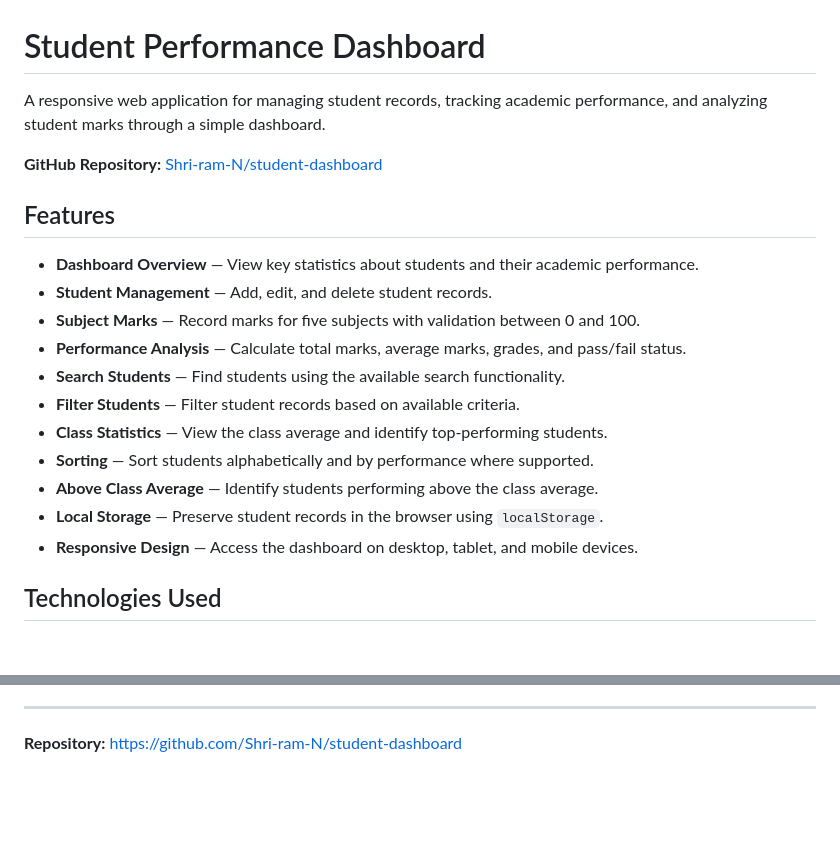
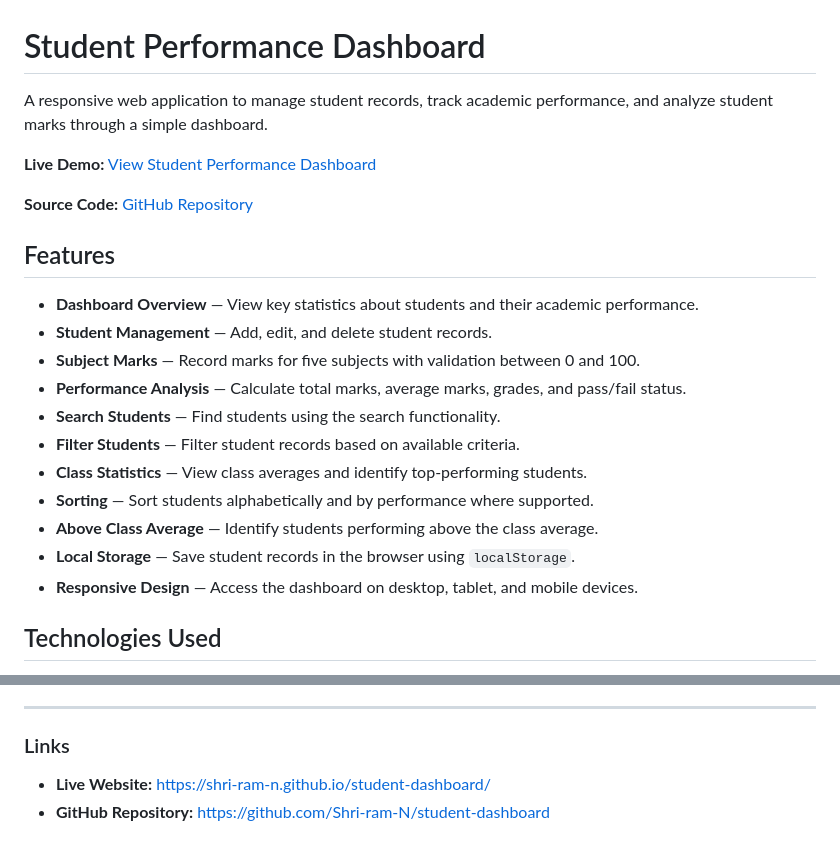
Before and after one commit to Shri-ram-N/student-dashboard, a Markdown page: README.md, 2 parts joined by grey strips. Drawn GitHub-style; blank space fills up the shorter version.

```diff
--- a/README.md
+++ b/README.md
@@ -1,8 +1,10 @@
 # Student Performance Dashboard
 
-A responsive web application for managing student records, tracking academic performance, and analyzing student marks through a simple dashboard.
+A responsive web application to manage student records, track academic performance, and analyze student marks through a simple dashboard.
 
-**GitHub Repository:** [Shri-ram-N/student-dashboard](https://github.com/Shri-ram-N/student-dashboard)
+**Live Demo:** [View Student Performance Dashboard](https://shri-ram-n.github.io/student-dashboard/)
+
+**Source Code:** [GitHub Repository](https://github.com/Shri-ram-N/student-dashboard)
 
 ## Features
 
@@ -10,12 +12,12 @@ A responsive web application for managing student records, tracking academic per
 - **Student Management** — Add, edit, and delete student records.
 - **Subject Marks** — Record marks for five subjects with validation between 0 and 100.
 - **Performance Analysis** — Calculate total marks, average marks, grades, and pass/fail status.
-- **Search Students** — Find students using the available search functionality.
+- **Search Students** — Find students using the search functionality.
 - **Filter Students** — Filter student records based on available criteria.
-- **Class Statistics** — View the class average and identify top-performing students.
+- **Class Statistics** — View class averages and identify top-performing students.
 - **Sorting** — Sort students alphabetically and by performance where supported.
 - **Above Class Average** — Identify students performing above the class average.
-- **Local Storage** — Preserve student records in the browser using `localStorage`.
+- **Local Storage** — Save student records in the browser using `localStorage`.
 - **Responsive Design** — Access the dashboard on desktop, tablet, and mobile devices.
 
 ## Technologies Used
@@ -111,4 +118,7 @@ Contributions and suggestions are welcome.
 
 ---
 
-**Repository:** [https://github.com/Shri-ram-N/student-dashboard](https://github.com/Shri-ram-N/student-dashboard)
+### Links
+
+- **Live Website:** https://shri-ram-n.github.io/student-dashboard/
+- **GitHub Repository:** https://github.com/Shri-ram-N/student-dashboard
```
Also changed, not shown: other parts of README.md (+23 -18 lines).
